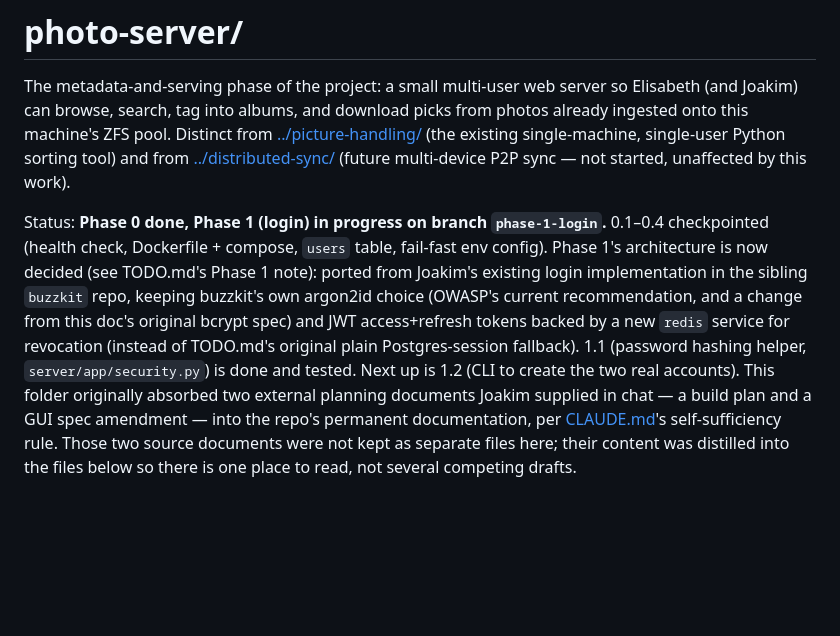
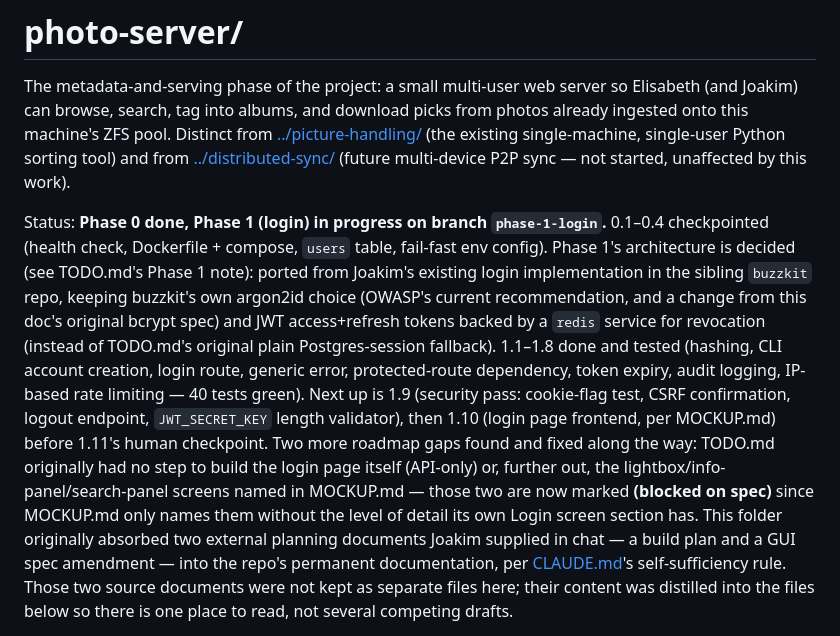
Before and after one commit to DaDrummerthe1st/differentiate-pictures-for-auto-sync, a Markdown page: documentation/photo-server/README.md, the part around the change. Rendered like a GitHub page; blank space fills up the shorter version.

```diff
--- a/documentation/photo-server/README.md
+++ b/documentation/photo-server/README.md
@@ -11,14 +11,23 @@ P2P sync — not started, unaffected by this work).
 Status: **Phase 0 done, Phase 1 (login) in progress on branch
 `phase-1-login`.** 0.1–0.4 checkpointed (health check, Dockerfile +
 compose, `users` table, fail-fast env config). Phase 1's architecture is
-now decided (see TODO.md's Phase 1 note): ported from Joakim's existing
+decided (see TODO.md's Phase 1 note): ported from Joakim's existing
 login implementation in the sibling `buzzkit` repo, keeping buzzkit's
 own argon2id choice (OWASP's current recommendation, and a change from
 this doc's original bcrypt spec) and JWT access+refresh tokens backed
-by a new `redis` service for revocation (instead of TODO.md's original
-plain Postgres-session fallback). 1.1 (password hashing helper,
-`server/app/security.py`) is done and tested. Next up is 1.2 (CLI to
-create the two real accounts). This folder
+by a `redis` service for revocation (instead of TODO.md's original
+plain Postgres-session fallback). 1.1–1.8 done and tested (hashing, CLI
+account creation, login route, generic error, protected-route
+dependency, token expiry, audit logging, IP-based rate limiting — 40
+tests green). Next up is 1.9 (security pass: cookie-flag test, CSRF
+confirmation, logout endpoint, `JWT_SECRET_KEY` length validator), then
+1.10 (login page frontend, per MOCKUP.md) before 1.11's human
+checkpoint. Two more roadmap gaps found and fixed along the way: TODO.md
+originally had no step to build the login page itself (API-only) or,
+further out, the lightbox/info-panel/search-panel screens named in
+MOCKUP.md — those two are now marked **(blocked on spec)** since
+MOCKUP.md only names them without the level of detail its own Login
+screen section has. This folder
 originally absorbed two external planning documents Joakim supplied in
 chat — a build plan and a GUI spec amendment — into the repo's permanent
 documentation, per [CLAUDE.md](../../CLAUDE.md)'s self-sufficiency rule.
```
Also changed, not shown: CHANGELOG.md (+22 -0 lines), documentation/photo-server/TODO.md (+43 -1 lines).
